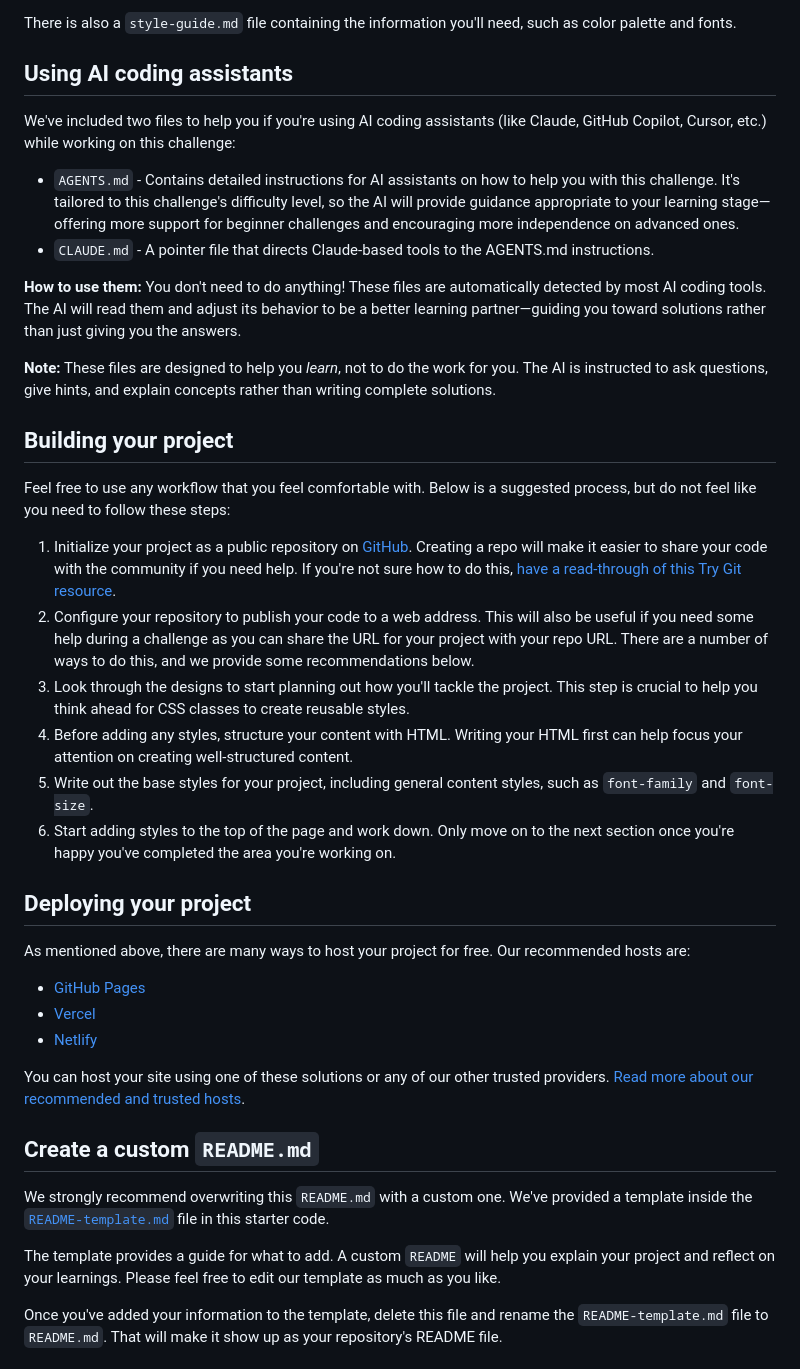
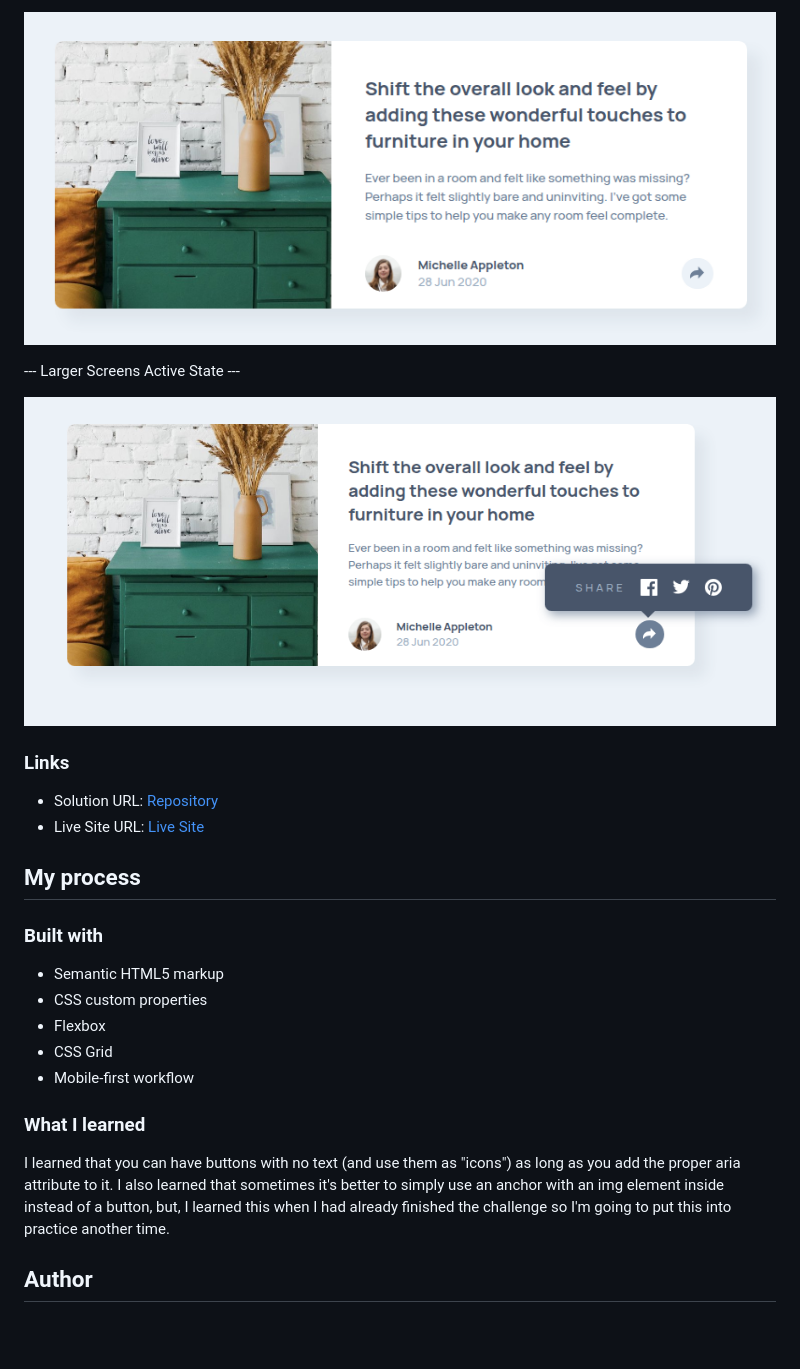
Before and after one commit to amShuri/article-preview-component, a Markdown page: README.md, the part around one of its changes. GitHub-like rendering; pictures changed too: design/my-solution-large-active-state.png (added), design/my-solution-large.png (added); blank space fills up the shorter version.

Commit message:
docs: update README

```diff
--- a/README.md
+++ b/README.md
@@ -37,43 +36,28 @@ You will find all the required assets in the `/images` folder. The assets are al
 
-There is also a `style-guide.md` file containing the information you'll need, such as color palette and fonts.
+![](./design/my-solution-large.png)
 
-## Using AI coding assistants
+--- Larger Screens Active State ---
 
-We've included two files to help you if you're using AI coding assistants (like Claude, GitHub Copilot, Cursor, etc.) while working on this challenge:
+![](./design/my-solution-large-active-state.png)
 
-- `AGENTS.md` - Contains detailed instructions for AI assistants on how to help you with this challenge. It's tailored to this challenge's difficulty level, so the AI will provide guidance appropriate to your learning stage—offering more support for beginner challenges and encouraging more independence on advanced ones.
-- `CLAUDE.md` - A pointer file that directs Claude-based tools to the AGENTS.md instructions.
+### Links
 
-**How to use them:** You don't need to do anything! These files are automatically detected by most AI coding tools. The AI will read them and adjust its behavior to be a better learning partner—guiding you toward solutions rather than just giving you the answers.
+- Solution URL: [Repository](https://github.com/amShuri/article-preview-component)
+- Live Site URL: [Live Site](https://amshuri.github.io/article-preview-component/)
 
-**Note:** These files are designed to help you *learn*, not to do the work for you. The AI is instructed to ask questions, give hints, and explain concepts rather than writing complete solutions.
+## My process
 
-## Building your project
+### Built with
 
-Feel free to use any workflow that you feel comfortable with. Below is a suggested process, but do not feel like you need to follow these steps:
+- Semantic HTML5 markup
+- CSS custom properties
+- Flexbox
+- CSS Grid
+- Mobile-first workflow
 
-1. Initialize your project as a public repository on [GitHub](https://github.com/). Creating a repo will make it easier to share your code with the community if you need help. If you're not sure how to do this, [have a read-through of this Try Git resource](https://try.github.io/).
-2. Configure your repository to publish your code to a web address. This will also be useful if you need some help during a challenge as you can share the URL for your project with your repo URL. There are a number of ways to do this, and we provide some recommendations below.
-3. Look through the designs to start planning out how you'll tackle the project. This step is crucial to help you think ahead for CSS classes to create reusable styles.
-4. Before adding any styles, structure your content with HTML. Writing your HTML first can help focus your attention on creating well-structured content.
-5. Write out the base styles for your project, including general content styles, such as `font-family` and `font-size`.
-6. Start adding styles to the top of the page and work down. Only move on to the next section once you're happy you've completed the area you're working on.
+### What I learned
 
-## Deploying your project
+I learned that you can have buttons with no text (and use them as "icons") as long as you add the proper aria attribute to it. I also learned that sometimes it's better to simply use an anchor with an img element inside instead of a button, but, I learned this when I had already finished the challenge so I'm going to put this into practice another time.
 
-As mentioned above, there are many ways to host your project for free. Our recommended hosts are:
+## Author
 
-- [GitHub Pages](https://pages.github.com/)
-- [Vercel](https://vercel.com/)
-- [Netlify](https://www.netlify.com/)
-
-You can host your site using one of these solutions or any of our other trusted providers. [Read more about our recommended and trusted hosts](https://medium.com/frontend-mentor/frontend-mentor-trusted-hosting-providers-bf000dfebe).
-
-## Create a custom `README.md`
-
-We strongly recommend overwriting this `README.md` with a custom one. We've provided a template inside the [`README-template.md`](./README-template.md) file in this starter code.
-
-The template provides a guide for what to add. A custom `README` will help you explain your project and reflect on your learnings. Please feel free to edit our template as much as you like.
-
-Once you've added your information to the template, delete this file and rename the `README-template.md` file to `README.md`. That will make it show up as your repository's README file.
-
```
Also changed, not shown: other parts of README.md (+23 -47 lines), design/my-solution-small-active-state.png (added), design/my-solution-small.png (added).
